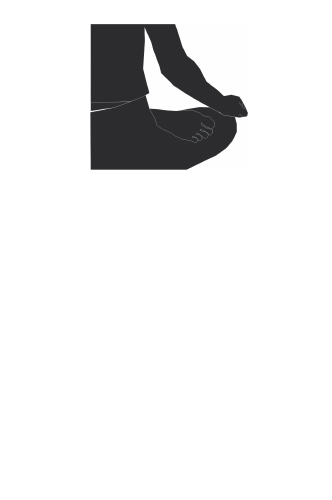
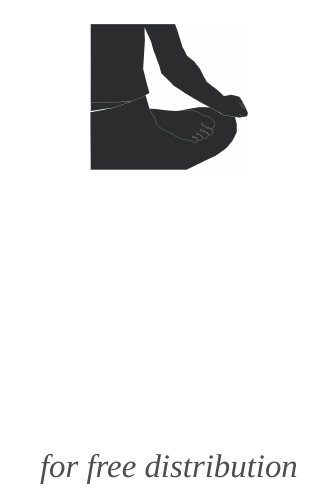
Before and after one commit to profound-labs/introduction-to-insight, a LaTeX book (cover_back.tex, which reads mylayout.sty): part of the page, cut at the place of the change, the shorter picture padded with empty space. Compiled offline with XeLaTeX; a missing font is replaced by an installed copy or a similar font.

Commit message:
back cover: for free dist.

```diff
--- a/cover_back.tex
+++ b/cover_back.tex
@@ -18,17 +18,21 @@ margin=0pt
 }
 \setstocksize{120mm}{120mm}
 
+\usepackage{fontspec}
+\setmainfont[
+    Ligatures = TeX,
+    ItalicFont = Shaker 2 Light Italic
+]{Shaker 2 Light}
+
 \newsavebox{\quotepagebox}
 \newenvironment{quotepage}[1]
   {\begin{lrbox}{\quotepagebox}\begin{minipage}{#1}
    \setlength{\parskip}{0.6\baselineskip}
    \setlength{\parindent}{0pt}}
   {\end{minipage}\end{lrbox}%
-   \clearpage\thispagestyle{empty}
    \begin{tikzpicture}[remember picture,overlay]
    \node at (current page.center) {\usebox{\quotepagebox}};
-   \end{tikzpicture}
-   \clearpage}
+   \end{tikzpicture}}
 
 \pagestyle{empty}
 
@@ -38,6 +42,11 @@ margin=0pt
 
 \begin{document}
 
+\vspace*{0.8\paperheight}
+{\centering
+\textcolor[gray]{0.2}{\textit{for free distribution}}
+\par}
+
 \begin{quotepage}{30mm}
 \centering
 \includegraphics[keepaspectratio, height=17mm]{padma.png}
--- a/mylayout.sty
+++ b/mylayout.sty
@@ -15,7 +15,8 @@
 %\usepackage{longtable}
 \usepackage[cmyk]{xcolor}
 
-\usepackage[pdftex]{graphicx}
+%\usepackage[pdftex]{graphicx}
+\usepackage{graphicx}
 \graphicspath{{./src-images/}}
 \usepackage{eso-pic}
 \usepackage{ccicons}
```
Also changed, not shown: cover.pdf, cover_back.pdf, cover_front.pdf, 4 other files.
